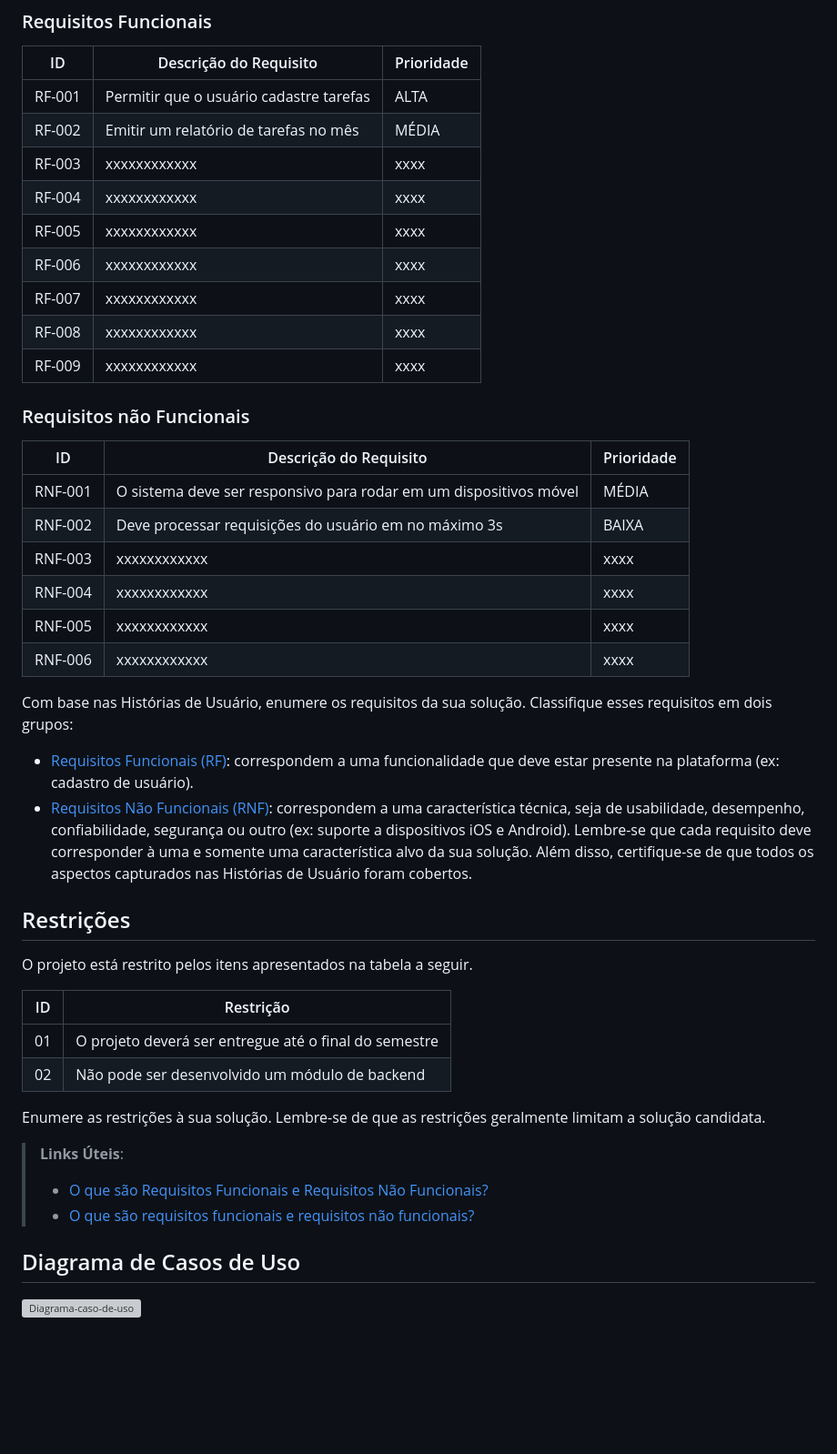
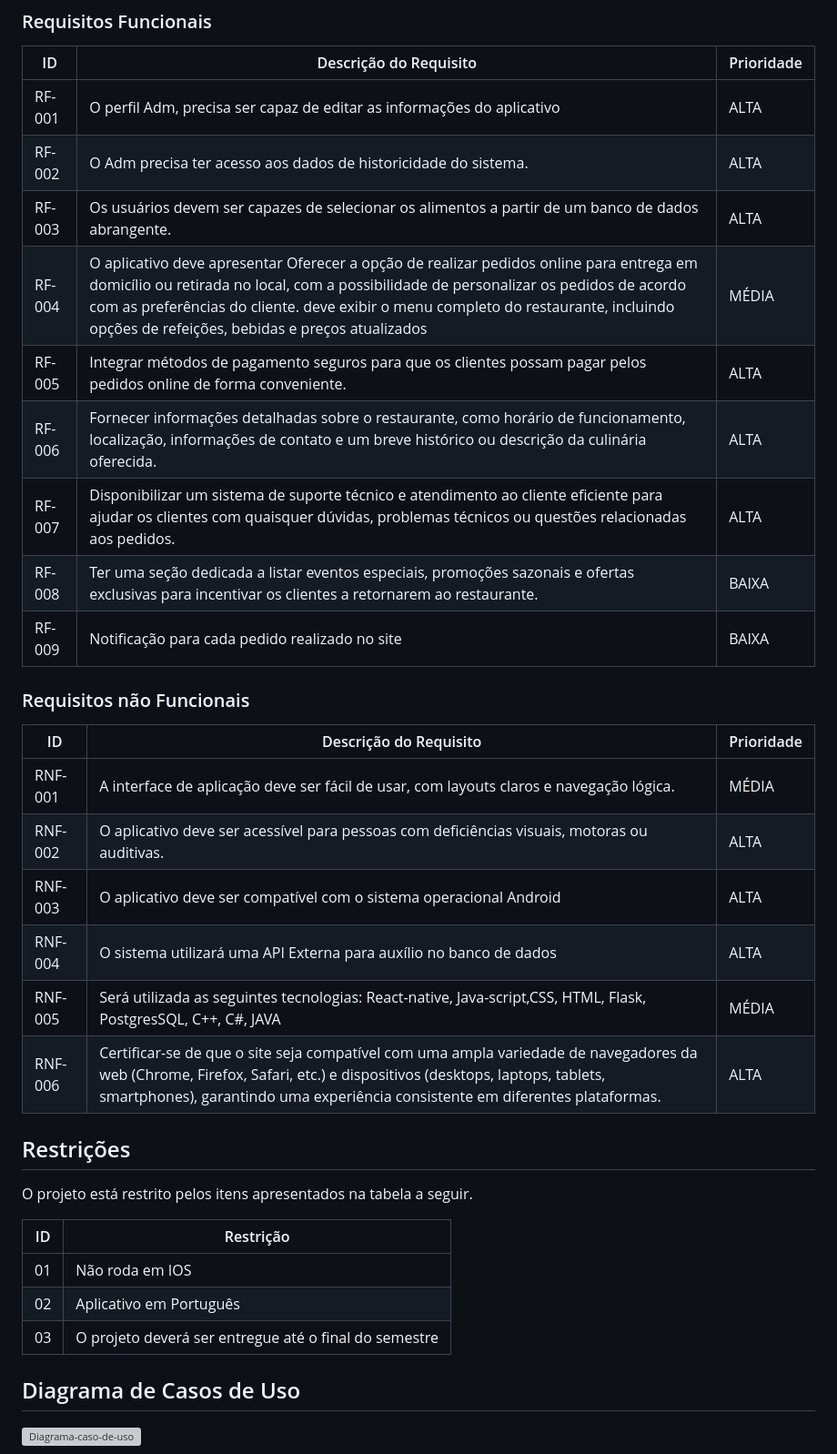
Before and after one commit to ICEI-PUC-Minas-PMV-ADS/pmv-ads-2024-1-e4-proj-dad-t3-UAIFood, a Markdown page: docs/02-Especificação do Projeto.md, the part around the change. Shown at 91% size. GitHub-like rendering; blank space fills up the shorter version; grey boxes are pictures that could not be loaded.

Commit message:
Update 02-Especificação do Projeto.md
Requisitos Não Funcionais, Funcionais e Restrições.

```diff
--- a/docs/02-Especificação do Projeto.md
+++ b/docs/02-Especificação do Projeto.md
@@ -91,15 +91,15 @@ As tabelas que se seguem apresentam os requisitos funcionais e não funcionais q
 
 |ID    | Descrição do Requisito  | Prioridade |
 |------|-----------------------------------------|----|
-|RF-001| Permitir que o usuário cadastre tarefas | ALTA |
-|RF-002| Emitir um relatório de tarefas no mês   | MÉDIA |]
-|RF-003| xxxxxxxxxxxx | xxxx |
-|RF-004| xxxxxxxxxxxx | xxxx |
-|RF-005| xxxxxxxxxxxx | xxxx |
-|RF-006| xxxxxxxxxxxx | xxxx |
-|RF-007| xxxxxxxxxxxx | xxxx |
-|RF-008| xxxxxxxxxxxx | xxxx |
-|RF-009| xxxxxxxxxxxx | xxxx |
+|RF-001| O perfil Adm, precisa ser capaz de editar as informações do aplicativo | ALTA |
+|RF-002| O Adm precisa ter acesso aos dados de historicidade do sistema.   | ALTA  |]
+|RF-003| Os usuários devem ser capazes de selecionar os alimentos a partir de um banco de dados abrangente. | ALTA  |
+|RF-004| O aplicativo deve apresentar Oferecer a opção de realizar pedidos online para entrega em domicílio ou retirada no local, com a possibilidade de personalizar os pedidos de acordo com as preferências do cliente. deve exibir o menu completo do restaurante, incluindo opções de refeições, bebidas e preços atualizados | MÉDIA  |
+|RF-005| Integrar métodos de pagamento seguros para que os clientes possam pagar pelos pedidos online de forma conveniente. | ALTA  |
+|RF-006| Fornecer informações detalhadas sobre o restaurante, como horário de funcionamento, localização, informações de contato e um breve histórico ou descrição da culinária oferecida. | ALTA  |
+|RF-007| Disponibilizar um sistema de suporte técnico e atendimento ao cliente eficiente para ajudar os clientes com quaisquer dúvidas, problemas técnicos ou questões relacionadas aos pedidos. | ALTA  |
+|RF-008| Ter uma seção dedicada a listar eventos especiais, promoções sazonais e ofertas exclusivas para incentivar os clientes a retornarem ao restaurante. | BAIXA |
+|RF-009| Notificação para cada pedido realizado no site  | BAIXA |
 
 
 
@@ -107,28 +107,14 @@ As tabelas que se seguem apresentam os requisitos funcionais e não funcionais q
 
 |ID     | Descrição do Requisito  |Prioridade |
 |-------|-------------------------|----|
-|RNF-001| O sistema deve ser responsivo para rodar em um dispositivos móvel | MÉDIA |
-|RNF-002| Deve processar requisições do usuário em no máximo 3s |  BAIXA |
-|RNF-003| xxxxxxxxxxxx | xxxx |
-|RNF-004| xxxxxxxxxxxx | xxxx |
-|RNF-005| xxxxxxxxxxxx | xxxx |
-|RNF-006| xxxxxxxxxxxx | xxxx |
+|RNF-001| A interface de aplicação deve ser fácil de usar, com layouts claros e navegação lógica. | MÉDIA |
+|RNF-002| O aplicativo deve ser acessível para pessoas com deficiências visuais, motoras ou auditivas. |  ALTA |
+|RNF-003| O aplicativo deve ser compatível com o sistema operacional Android | ALTA |
+|RNF-004| O sistema utilizará uma API Externa para auxílio no banco de dados | ALTA |
+|RNF-005| Será utilizada  as seguintes tecnologias: React-native, Java-script,CSS, HTML, Flask, PostgresSQL, C++, C#, JAVA | MÉDIA |
+|RNF-006| Certificar-se de que o site seja compatível com uma ampla variedade de navegadores da web (Chrome, Firefox, Safari, etc.) e dispositivos (desktops, laptops, tablets, smartphones), garantindo uma experiência consistente em diferentes plataformas. | ALTA |
 
 
-Com base nas Histórias de Usuário, enumere os requisitos da sua solução. Classifique esses requisitos em dois grupos:
-
-- [Requisitos Funcionais
- (RF)](https://pt.wikipedia.org/wiki/Requisito_funcional):
- correspondem a uma funcionalidade que deve estar presente na
-  plataforma (ex: cadastro de usuário).
-- [Requisitos Não Funcionais
-  (RNF)](https://pt.wikipedia.org/wiki/Requisito_n%C3%A3o_funcional):
-  correspondem a uma característica técnica, seja de usabilidade,
-  desempenho, confiabilidade, segurança ou outro (ex: suporte a
-  dispositivos iOS e Android).
-Lembre-se que cada requisito deve corresponder à uma e somente uma
-característica alvo da sua solução. Além disso, certifique-se de que
-todos os aspectos capturados nas Histórias de Usuário foram cobertos.
 
 ## Restrições
 
@@ -136,14 +122,10 @@ O projeto está restrito pelos itens apresentados na tabela a seguir.
 
 |ID| Restrição                                             |
 |--|-------------------------------------------------------|
-|01| O projeto deverá ser entregue até o final do semestre |
-|02| Não pode ser desenvolvido um módulo de backend        |
+|01| Não roda em IOS |
+|02| Aplicativo em Português  |
+|03| O projeto deverá ser entregue até o final do semestre |
 
-Enumere as restrições à sua solução. Lembre-se de que as restrições geralmente limitam a solução candidata.
-
-> **Links Úteis**:
-> - [O que são Requisitos Funcionais e Requisitos Não Funcionais?](https://codificar.com.br/requisitos-funcionais-nao-funcionais/)
-> - [O que são requisitos funcionais e requisitos não funcionais?](https://analisederequisitos.com.br/requisitos-funcionais-e-requisitos-nao-funcionais-o-que-sao/)
 
 ## Diagrama de Casos de Uso
 
```
